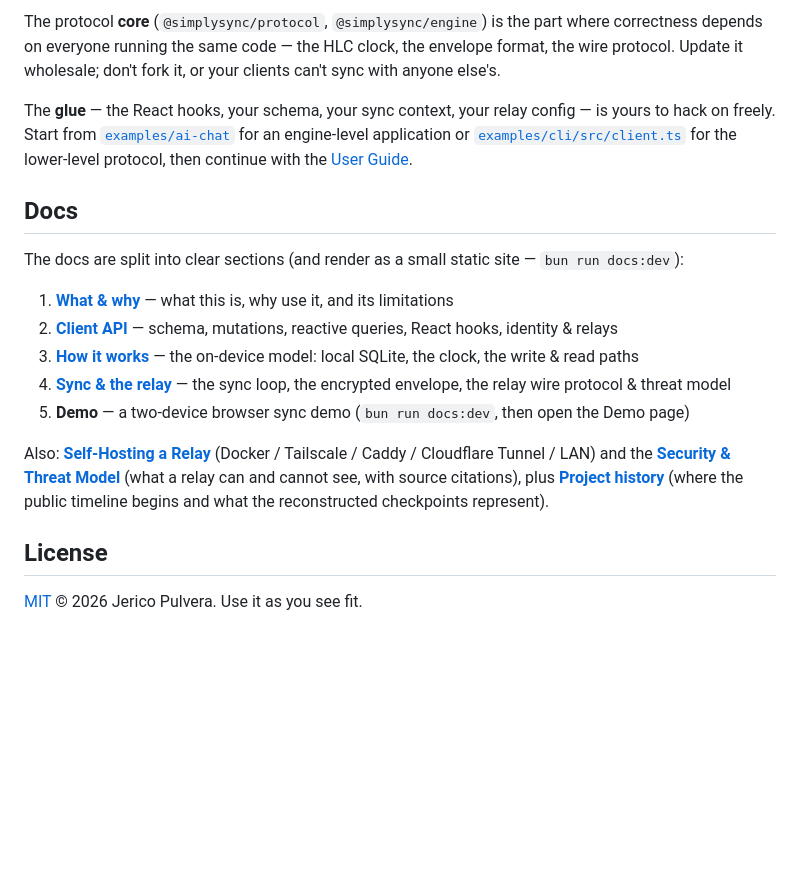
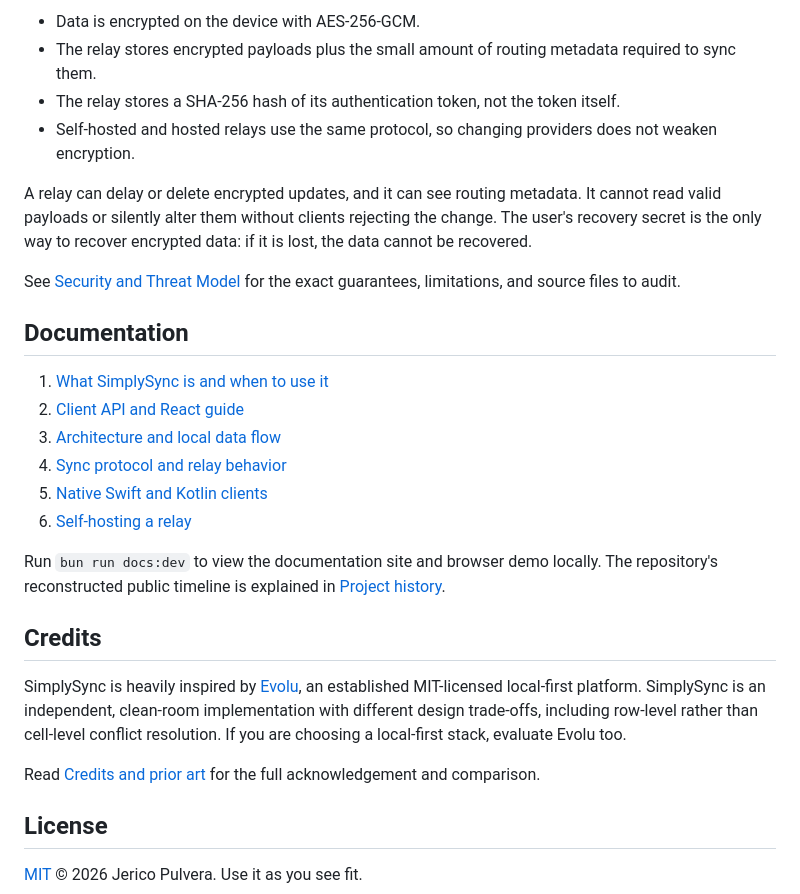
Before and after one commit to simply-hq/simplysync, a Markdown page: README.md, the part around one of its changes. GitHub-like rendering; blank space fills up the shorter version.

```diff
--- a/README.md
+++ b/README.md
@@ -86,31 +152,43 @@ source and its browser playground live under [`docs/`](docs/).
 
-The protocol **core** (`@simplysync/protocol`, `@simplysync/engine`) is the part where
-correctness depends on everyone running the same code — the HLC clock, the
-envelope format, the wire protocol. Update it wholesale; don't fork it, or your
-clients can't sync with anyone else's.
+- Data is encrypted on the device with AES-256-GCM.
+- The relay stores encrypted payloads plus the small amount of routing metadata
+  required to sync them.
+- The relay stores a SHA-256 hash of its authentication token, not the token
+  itself.
+- Self-hosted and hosted relays use the same protocol, so changing providers
+  does not weaken encryption.
 
-The **glue** — the React hooks, your schema, your sync context, your relay
-config — is yours to hack on freely. Start from
-[`examples/ai-chat`](examples/ai-chat) for an engine-level application or
-[`examples/cli/src/client.ts`](examples/cli/src/client.ts) for the lower-level
-protocol, then continue with the [User Guide](docs/local-first/guide.md).
+A relay can delay or delete encrypted updates, and it can see routing metadata.
+It cannot read valid payloads or silently alter them without clients rejecting
+the change. The user's recovery secret is the only way to recover encrypted
+data: if it is lost, the data cannot be recovered.
 
-## Docs
+See [Security and Threat Model](SECURITY.md) for the exact guarantees,
+limitations, and source files to audit.
 
-The docs are split into clear sections (and render as a small static site —
-`bun run docs:dev`):
+## Documentation
 
-1. **[What & why](docs/local-first/README.md)** — what this is, why use it, and its limitations
-2. **[Client API](docs/local-first/guide.md)** — schema, mutations, reactive queries, React hooks, identity & relays
-3. **[How it works](docs/local-first/architecture.md)** — the on-device model: local SQLite, the clock, the write & read paths
-4. **[Sync & the relay](docs/local-first/sync.md)** — the sync loop, the encrypted envelope, the relay wire protocol & threat model
-5. **Demo** — a two-device browser sync demo (`bun run docs:dev`, then open the Demo page)
+1. [What SimplySync is and when to use it](docs/local-first/README.md)
+2. [Client API and React guide](docs/local-first/guide.md)
+3. [Architecture and local data flow](docs/local-first/architecture.md)
+4. [Sync protocol and relay behavior](docs/local-first/sync.md)
+5. [Native Swift and Kotlin clients](docs/local-first/native.md)
+6. [Self-hosting a relay](docs/local-first/self-hosting.md)
 
-Also: **[Self-Hosting a Relay](docs/local-first/self-hosting.md)** (Docker /
-Tailscale / Caddy / Cloudflare Tunnel / LAN) and the
-**[Security & Threat Model](SECURITY.md)** (what a relay can and cannot see, with
-source citations), plus **[Project history](HISTORY.md)** (where the public
-timeline begins and what the reconstructed checkpoints represent).
+Run `bun run docs:dev` to view the documentation site and browser demo locally.
+The repository's reconstructed public timeline is explained in
+[Project history](HISTORY.md).
+
+## Credits
+
+SimplySync is heavily inspired by [Evolu](https://evolu.dev), an established
+MIT-licensed local-first platform. SimplySync is an independent, clean-room
+implementation with different design trade-offs, including row-level rather
+than cell-level conflict resolution. If you are choosing a local-first stack,
+evaluate Evolu too.
+
+Read [Credits and prior art](docs/local-first/README.md#credits--prior-art) for
+the full acknowledgement and comparison.
 
 ## License
 
```
Also changed, not shown: other parts of README.md (+117 -51 lines).
